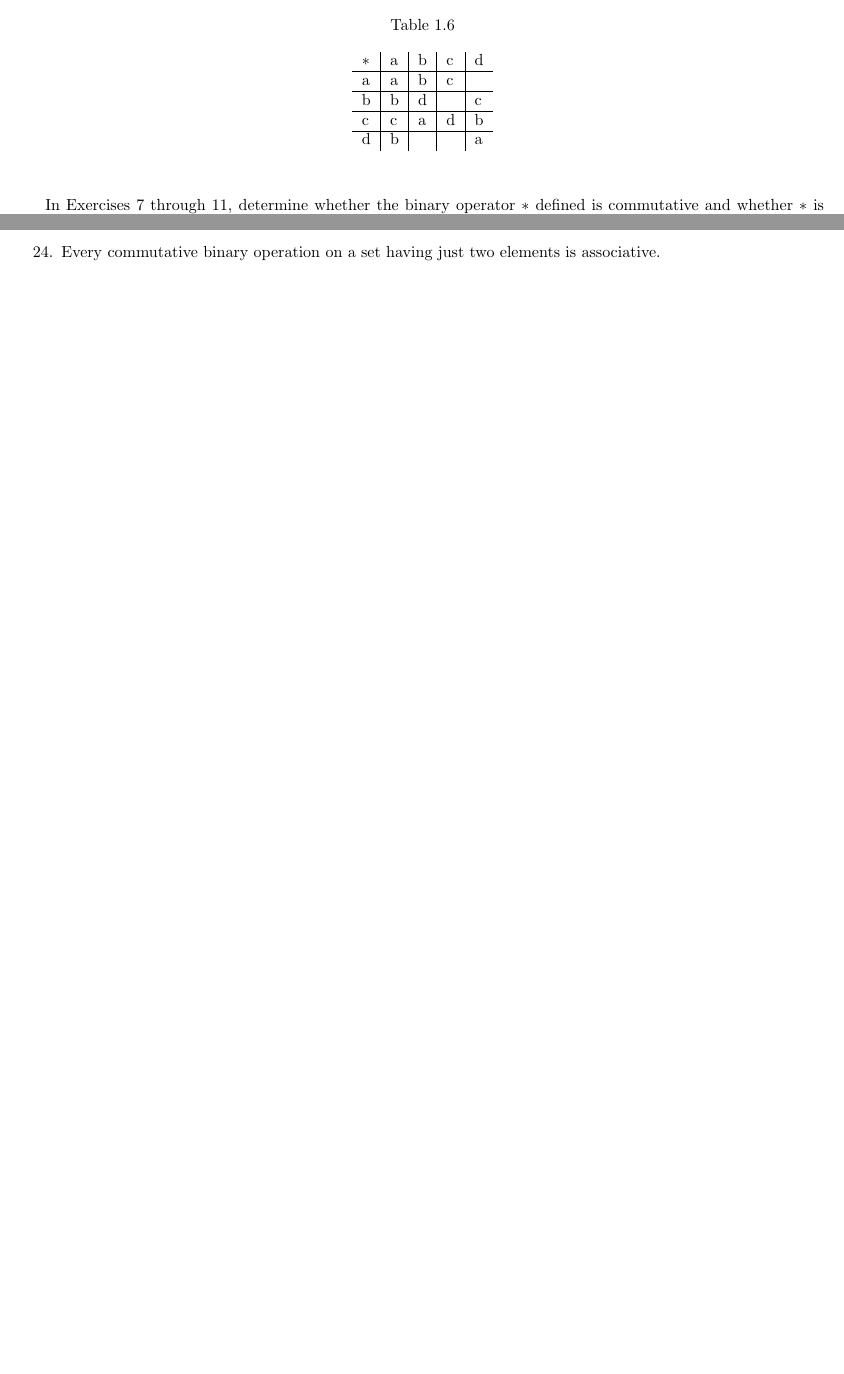
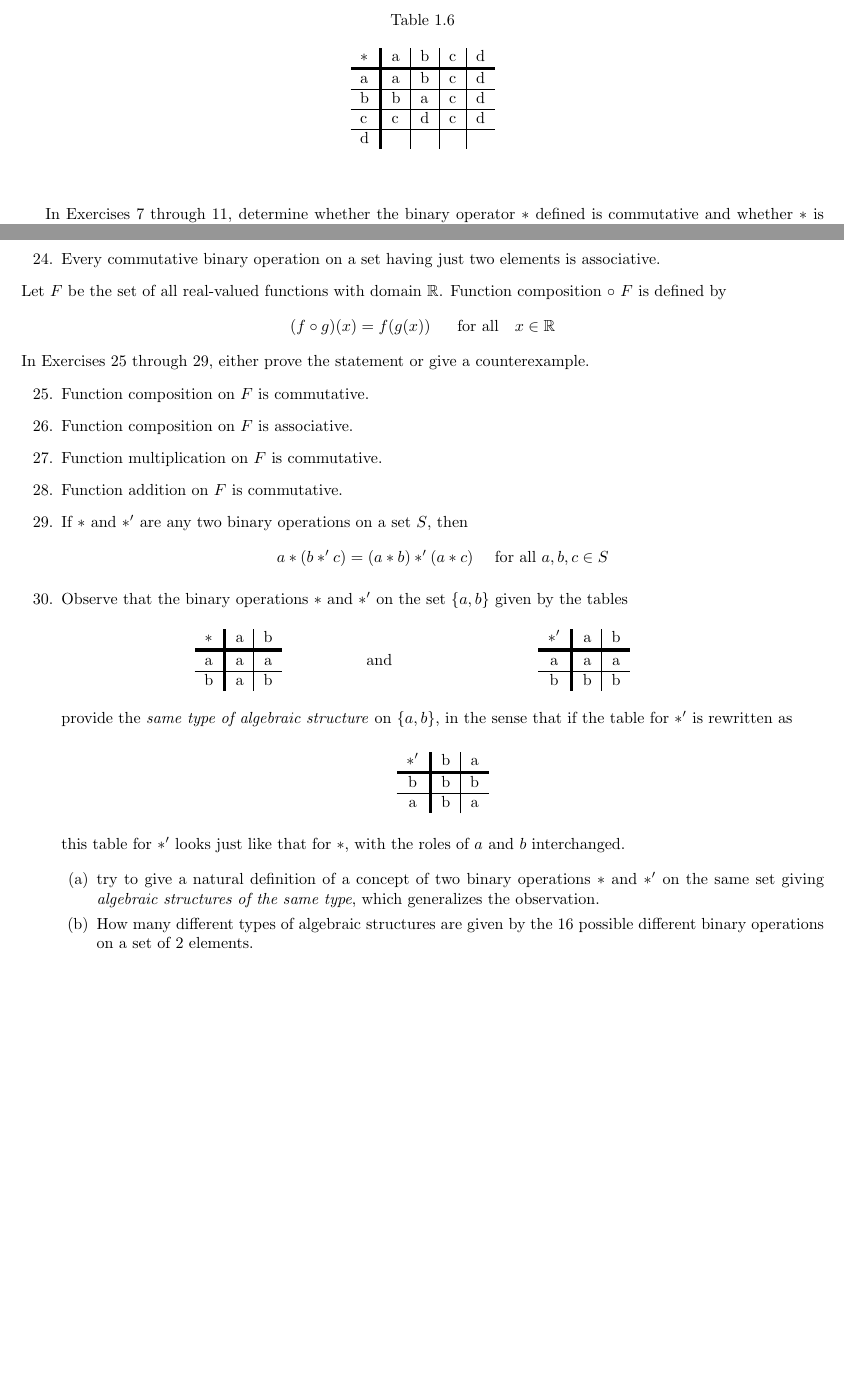
Before and after one commit to kingram6865/math, a LaTeX document (abstract_algebra/chapter01/section-1.1.tex): two parts of pages 1 and 2 of 2 before the commit and two parts of pages 1 and 3 of 3 after it, joined at a grey line, cut so that both start at the same text, the shorter picture padded with empty space. Compiled offline with pdfLaTeX.

Commit message:
Added remaining exercises.

```diff
--- a/abstract_algebra/chapter01/section-1.1.tex
+++ b/abstract_algebra/chapter01/section-1.1.tex
@@ -7,6 +7,7 @@
 \usepackage{mathrsfs}
 \usepackage{graphicx}
 \usepackage{caption}
+\usepackage{array, xcolor}
 \usepackage[inline]{enumitem}
 \usepackage[left=2cm,right=2cm,top=2cm,bottom=2cm]{geometry}
 
@@ -63,16 +64,16 @@ Exercises 1 through 4 concern the binary operation $ \ast $ defined on $S=\{a,b,
       \begin{center}
         \captionsetup{labelformat=empty}
         \caption{Table 1.6}
-        \begin{tabular}{l|l|l|l|l}
+        \begin{tabular}{l!{\vrule width 2pt}l|l|l|l}
           $\ast$ & a & b & c & d \\
+          \noalign{\hrule height 2pt}
+          a & a & b & c & d \\
           \hline
-          a & a & b & c &  \\
+          b & b & a & c & d \\
           \hline
-          b & b & d &  & c \\
+          c & c & d & c & d \\
           \hline
-          c & c & a & d & b \\
-          \hline
-          d & b &  &  & a
+          d &  &  &  &
         \end{tabular}
       \end{center}
     \end{table}
@@ -139,9 +140,77 @@ Exercises 1 through 4 concern the binary operation $ \ast $ defined on $S=\{a,b,
     that is, assume only \[ (a * y)*z= x*(y*z) \] for all $x, y,z \in S$.
   \end{enumerate}
 
-\noindent In exercises 23 and 24, either prove the statement or give a counterexample.
+  \noindent In exercises 23 and 24, either prove the statement or give a counterexample.
   \begin{enumerate}[resume]
     \item Every binary operation on a set consisting of a single element is both commutative and associative.
     \item Every commutative binary operation on a set having just two elements is associative.
   \end{enumerate}
+
+  \noindent Let $F$ be the set of all real-valued functions with domain $\mathbb{R}$. Function composition $\circ$
+  $F$ is defined by \[ (f \circ g)(x) = f(g(x)) \ \ \ \ \text{ for all \ \ $x \in \mathbb{R}$}  \]
+  In Exercises 25 through 29, either prove the statement or give a counterexample.
+  \begin{enumerate}[resume]
+    \item Function composition on $F$ is commutative.
+    \item Function composition on $F$ is associative.
+    \item Function multiplication on $F$ is commutative.
+    \item Function addition on $F$ is commutative.
+    \item If $*$ and $*^{\prime}$ are any two binary operations on a set $S$, then
+    \[ a*(b*^{\prime} c) = (a*b) *^{\prime} (a*c) \ \ \  \text{ for all $a, b, c \in S$}\]
+  \end{enumerate}
+
+  \begin{enumerate}[resume]
+    \item Observe that the binary operations $*$ and $*^{\prime}$ on the set $\{a, b\}$ given by the tables
+    \begin{center}
+    \begin{tabular}{ccc}%
+      \begin{minipage}{.2\linewidth}
+      \begin{tabular}{c!{\vrule width 2pt}c|c}
+        $*$ & a & b \\
+        \noalign{\hrule height 2pt}
+        a & a & a \\
+        \hline
+        b & a & b \\
+      \end{tabular}
+      \end{minipage} &
+
+      \begin{minipage}{.2\linewidth}
+      and
+      \end{minipage} &
+
+      \begin{minipage}{.2\linewidth}
+        \begin{tabular}{c!{\vrule width 2pt}c|c}
+          $*^{\prime}$ & a & b \\
+          \noalign{\hrule height 2pt}
+          a & a & a \\
+          \hline
+          b & b & b \\
+        \end{tabular}
+        \end{minipage}
+    \end{tabular}
+  \end{center}
+    provide the \textit{same type of algebraic structure} on $\{a, b\}$,
+    in the sense that if the table for $*^{\prime}$ is rewritten as
+
+    \begin{center}
+      \begin{tabular}{c!{\vrule width 2pt}c|c}
+        $*^{\prime}$ & b & a \\
+        \noalign{\hrule height 2pt}
+        b & b & b \\
+        \hline
+        a & b & a \\
+      \end{tabular}
+    \end{center}
+
+    this table for $*^{\prime}$ looks just like that for $*$, with the roles of $a$ and $b$ interchanged.
+
+    \begin{enumerate}
+      \item try to give a natural definition of a concept of two binary operations $*$ and $*^{\prime}$ on the same set
+      giving \textit{algebraic structures of the same type}, which generalizes the observation.
+      \item How many different types of algebraic structures are given by the 16 possible different binary operations on a set of 2 elements.
+    \end{enumerate}
+
+  \end{enumerate}
+
+
+
+
 \end{document}
```
Also changed, not shown: abstract_algebra/chapter01/section-1.1.tex (8 more changed lines).
